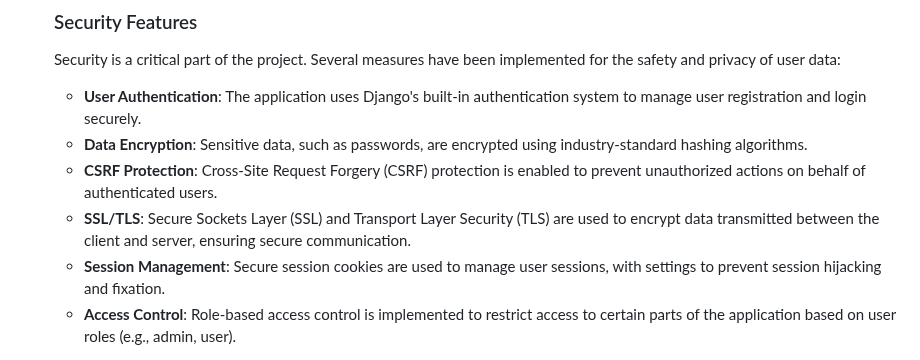
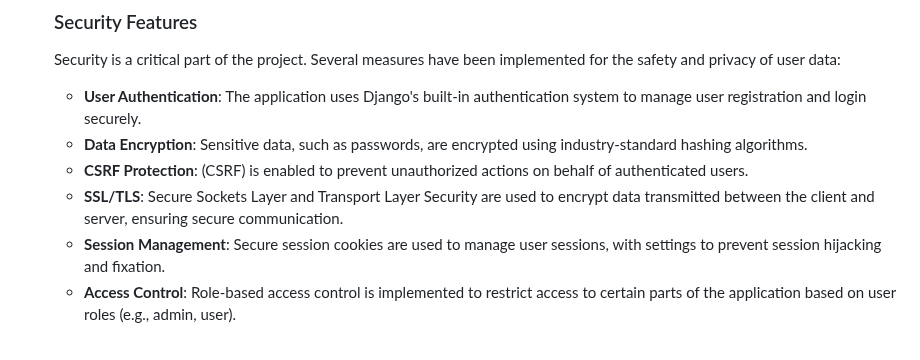
Before and after one commit to TerryLoc/wine-bar-project, a Markdown page: README.md, the part around the change. Rendered like a GitHub page.

Commit message:
Doc: update info on security features

```diff
--- a/README.md
+++ b/README.md
@@ -44,8 +44,8 @@ We manage different types of data to ensure a smooth and personalised experience
 Security is a critical part of the project. Several measures have been implemented for the safety and privacy of user data:
 - **User Authentication**: The application uses Django's built-in authentication system to manage user registration and login securely.
 - **Data Encryption**: Sensitive data, such as passwords, are encrypted using industry-standard hashing algorithms.
-- **CSRF Protection**: Cross-Site Request Forgery (CSRF) protection is enabled to prevent unauthorized actions on behalf of authenticated users.
-- **SSL/TLS**: Secure Sockets Layer (SSL) and Transport Layer Security (TLS) are used to encrypt data transmitted between the client and server, ensuring secure communication.
+- **CSRF Protection**: (CSRF) is enabled to prevent unauthorized actions on behalf of authenticated users.
+- **SSL/TLS**: Secure Sockets Layer and Transport Layer Security are used to encrypt data transmitted between the client and server, ensuring secure communication.
 - **Session Management**: Secure session cookies are used to manage user sessions, with settings to prevent session hijacking and fixation.
 - **Access Control**: Role-based access control is implemented to restrict access to certain parts of the application based on user roles (e.g., admin, user).
 <br>
```
